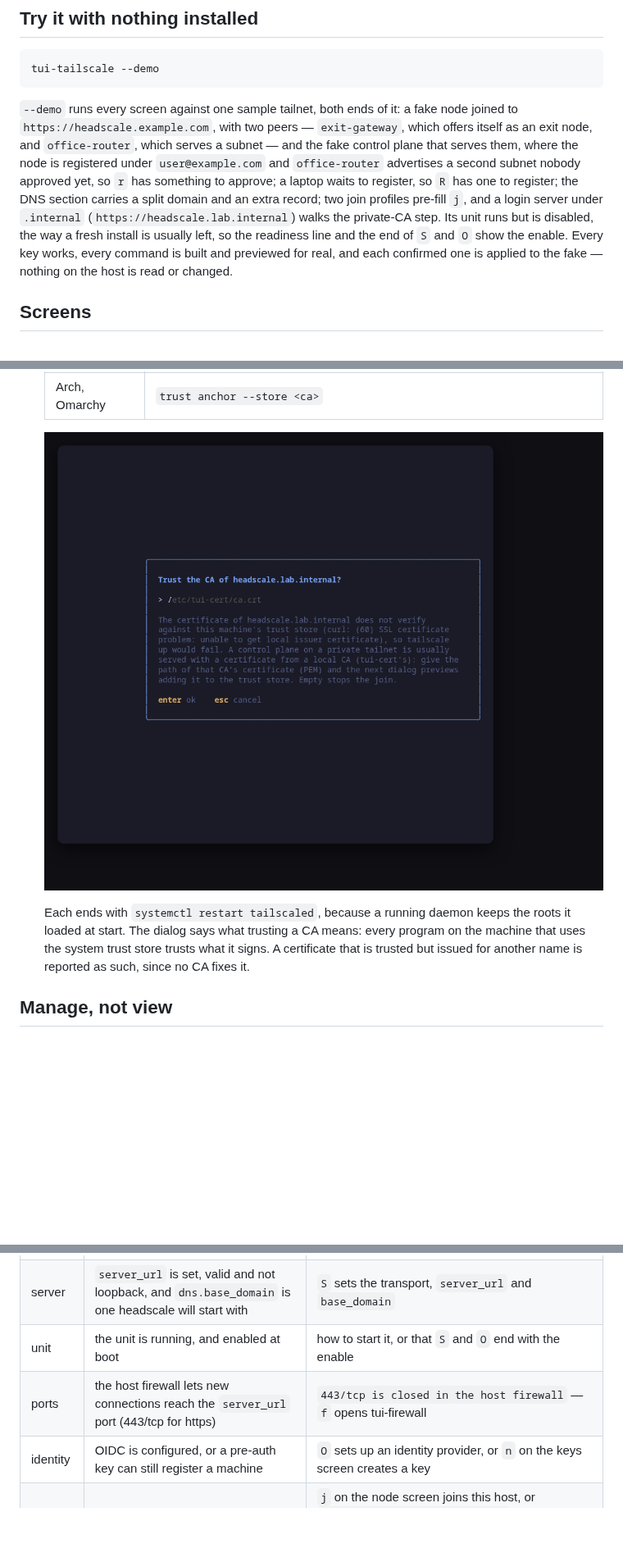
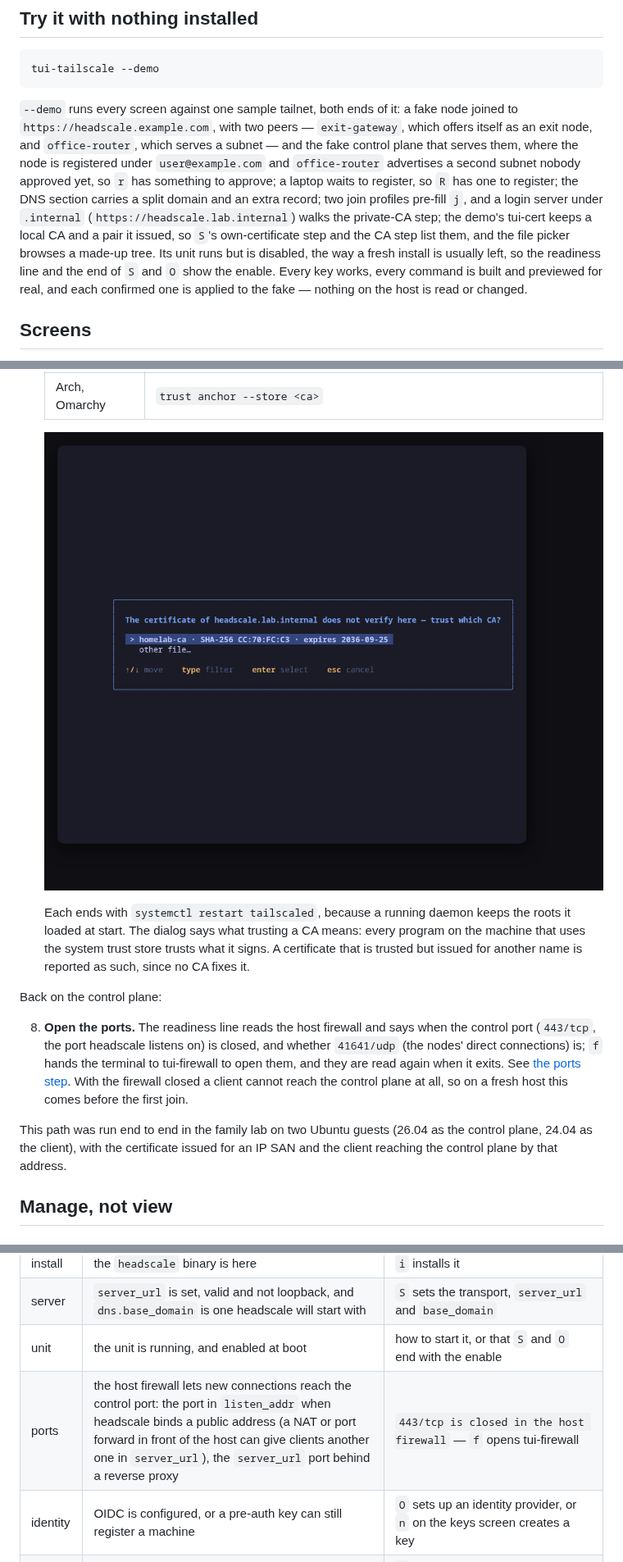
Before and after one commit to tui-tools/tui-tailscale, a Markdown page: README.md, 3 parts joined by grey strips. Shown at 82% size. Drawn GitHub-style; pictures changed too: docs/screenshots/tui-tailscale-trust.png; blank space fills up the shorter version.

````diff
--- a/README.md
+++ b/README.md
@@ -24,7 +26,7 @@ It manages as well as reads. Every change is shown as the exact command line fir
 tui-tailscale --demo
 ```
 
-`--demo` runs every screen against one sample tailnet, both ends of it: a fake node joined to `https://headscale.example.com`, with two peers — `exit-gateway`, which offers itself as an exit node, and `office-router`, which serves a subnet — and the fake control plane that serves them, where the node is registered under `user@example.com` and `office-router` advertises a second subnet nobody approved yet, so `r` has something to approve; a laptop waits to register, so `R` has one to register; the DNS section carries a split domain and an extra record; two join profiles pre-fill `j`, and a login server under `.internal` (`https://headscale.lab.internal`) walks the private-CA step. Its unit runs but is disabled, the way a fresh install is usually left, so the readiness line and the end of `S` and `O` show the enable. Every key works, every command is built and previewed for real, and each confirmed one is applied to the fake — nothing on the host is read or changed.
+`--demo` runs every screen against one sample tailnet, both ends of it: a fake node joined to `https://headscale.example.com`, with two peers — `exit-gateway`, which offers itself as an exit node, and `office-router`, which serves a subnet — and the fake control plane that serves them, where the node is registered under `user@example.com` and `office-router` advertises a second subnet nobody approved yet, so `r` has something to approve; a laptop waits to register, so `R` has one to register; the DNS section carries a split domain and an extra record; two join profiles pre-fill `j`, and a login server under `.internal` (`https://headscale.lab.internal`) walks the private-CA step; the demo's tui-cert keeps a local CA and a pair it issued, so `S`'s own-certificate step and the CA step list them, and the file picker browses a made-up tree. Its unit runs but is disabled, the way a fresh install is usually left, so the readiness line and the end of `S` and `O` show the enable. Every key works, every command is built and previewed for real, and each confirmed one is applied to the fake — nothing on the host is read or changed.
 
 ## Screens
 
@@ -76,6 +91,12 @@ A tailnet with no public DNS name and no Let's Encrypt: headscale on https with
    ![The CA step of a join](docs/screenshots/tui-tailscale-trust.png)
 
    Each ends with `systemctl restart tailscaled`, because a running daemon keeps the roots it loaded at start. The dialog says what trusting a CA means: every program on the machine that uses the system trust store trusts what it signs. A certificate that is trusted but issued for another name is reported as such, since no CA fixes it.
+
+Back on the control plane:
+
+8. **Open the ports.** The readiness line reads the host firewall and says when the control port (`443/tcp`, the port headscale listens on) is closed, and whether `41641/udp` (the nodes' direct connections) is; `f` hands the terminal to tui-firewall to open them, and they are read again when it exits. See [the ports step](#the-next-step). With the firewall closed a client cannot reach the control plane at all, so on a fresh host this comes before the first join.
+
+This path was run end to end in the family lab on two Ubuntu guests (26.04 as the control plane, 24.04 as the client), with the certificate issued for an IP SAN and the client reaching the control plane by that address.
 
 ## Manage, not view
 
@@ -172,7 +193,7 @@ A control plane comes up in an order, and each step only makes sense once the on
 | install | the `headscale` binary is here | `i` installs it |
 | server | `server_url` is set, valid and not loopback, and `dns.base_domain` is one headscale will start with | `S` sets the transport, `server_url` and `base_domain` |
 | unit | the unit is running, and enabled at boot | how to start it, or that `S` and `O` end with the enable |
-| ports | the host firewall lets new connections reach the `server_url` port (443/tcp for https) | `443/tcp is closed in the host firewall` — `f` opens tui-firewall |
+| ports | the host firewall lets new connections reach the control port: the port in `listen_addr` when headscale binds a public address (a NAT or port forward in front of the host can give clients another one in `server_url`), the `server_url` port behind a reverse proxy | `443/tcp is closed in the host firewall` — `f` opens tui-firewall |
 | identity | OIDC is configured, or a pre-auth key can still register a machine | `O` sets up an identity provider, or `n` on the keys screen creates a key |
 | first node | a node is registered | `j` on the node screen joins this host, or `tailscale up --login-server=…` on another machine; when a node is already waiting for its login, `R` on the nodes screen registers it |
 | routes | no advertised route waits for approval | `routes pending approval (N)` — `r` on the nodes screen |
````
Also changed, not shown: other parts of README.md (+24 -7 lines), docs/screenshots/tui-tailscale-certfile.png (added), docs/screenshots/tui-tailscale-pairs.png (added), 2 other files.
